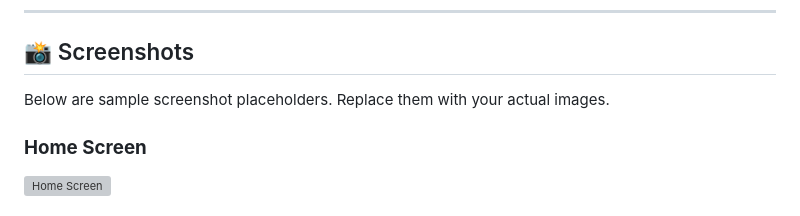
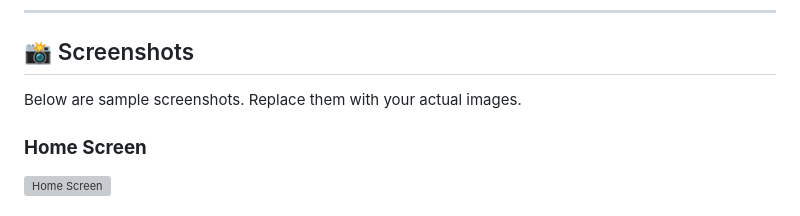
Before and after one commit to Ohadha-bobly/shewell_app, a Markdown page: README.md, the part around the change. GitHub-like rendering; grey boxes are pictures that could not be loaded.

```diff
--- a/README.md
+++ b/README.md
@@ -47,7 +47,7 @@ Access the live deployed web app here:
 
 ## 📸 Screenshots
 
-Below are sample screenshot placeholders. Replace them with your actual images.
+Below are sample screenshots. Replace them with your actual images.
 
 ### **Home Screen**
 
```
